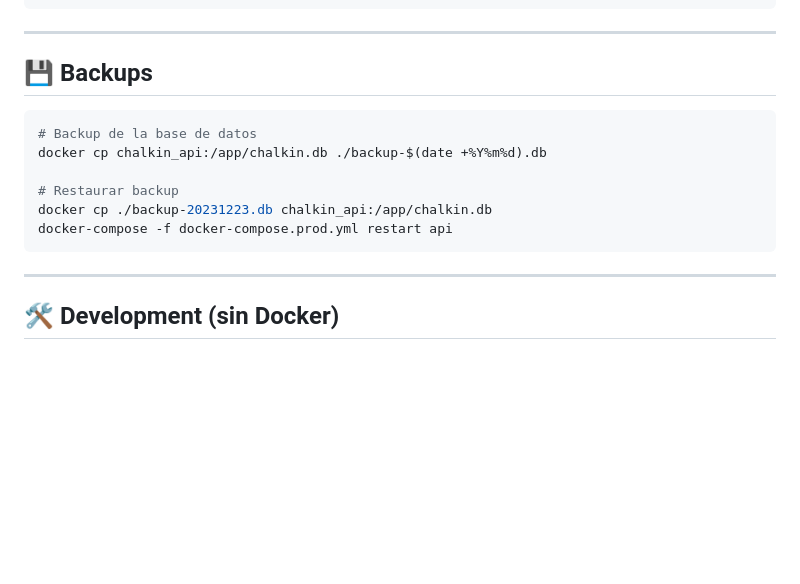
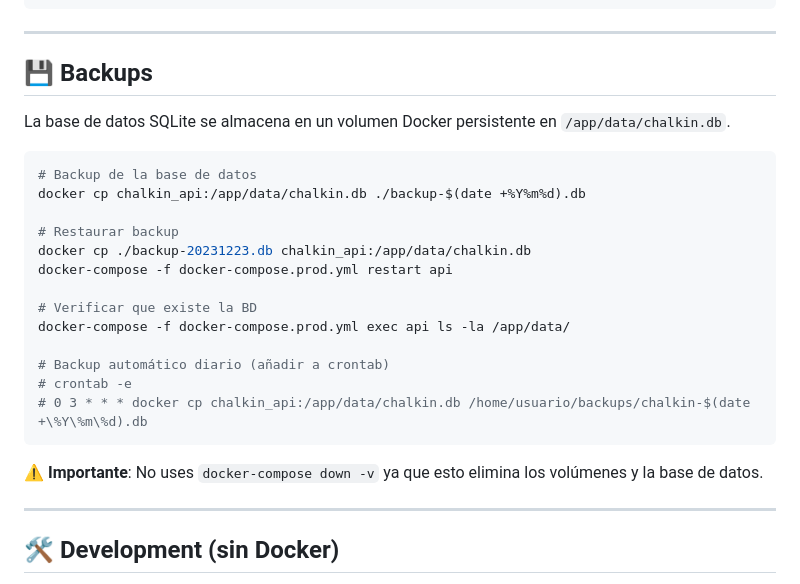
Before and after one commit to mariorht/chalkin, a Markdown page: README.md, the part around the change. GitHub-like rendering; blank space fills up the shorter version.

Commit message:
feat: update README for SQLite database backup instructions and Docker volume path

````diff
--- a/README.md
+++ b/README.md
@@ -450,14 +450,25 @@ docker-compose -f docker-compose.prod.yml down -v
 
 ## 💾 Backups
 
+La base de datos SQLite se almacena en un volumen Docker persistente en `/app/data/chalkin.db`.
+
 ```bash
 # Backup de la base de datos
-docker cp chalkin_api:/app/chalkin.db ./backup-$(date +%Y%m%d).db
+docker cp chalkin_api:/app/data/chalkin.db ./backup-$(date +%Y%m%d).db
 
 # Restaurar backup
-docker cp ./backup-20231223.db chalkin_api:/app/chalkin.db
+docker cp ./backup-20231223.db chalkin_api:/app/data/chalkin.db
 docker-compose -f docker-compose.prod.yml restart api
+
+# Verificar que existe la BD
+docker-compose -f docker-compose.prod.yml exec api ls -la /app/data/
+
+# Backup automático diario (añadir a crontab)
+# crontab -e
+# 0 3 * * * docker cp chalkin_api:/app/data/chalkin.db /home/usuario/backups/chalkin-$(date +\%Y\%m\%d).db
 ```
+
+⚠️ **Importante**: No uses `docker-compose down -v` ya que esto elimina los volúmenes y la base de datos.
 
 ---
 
````
